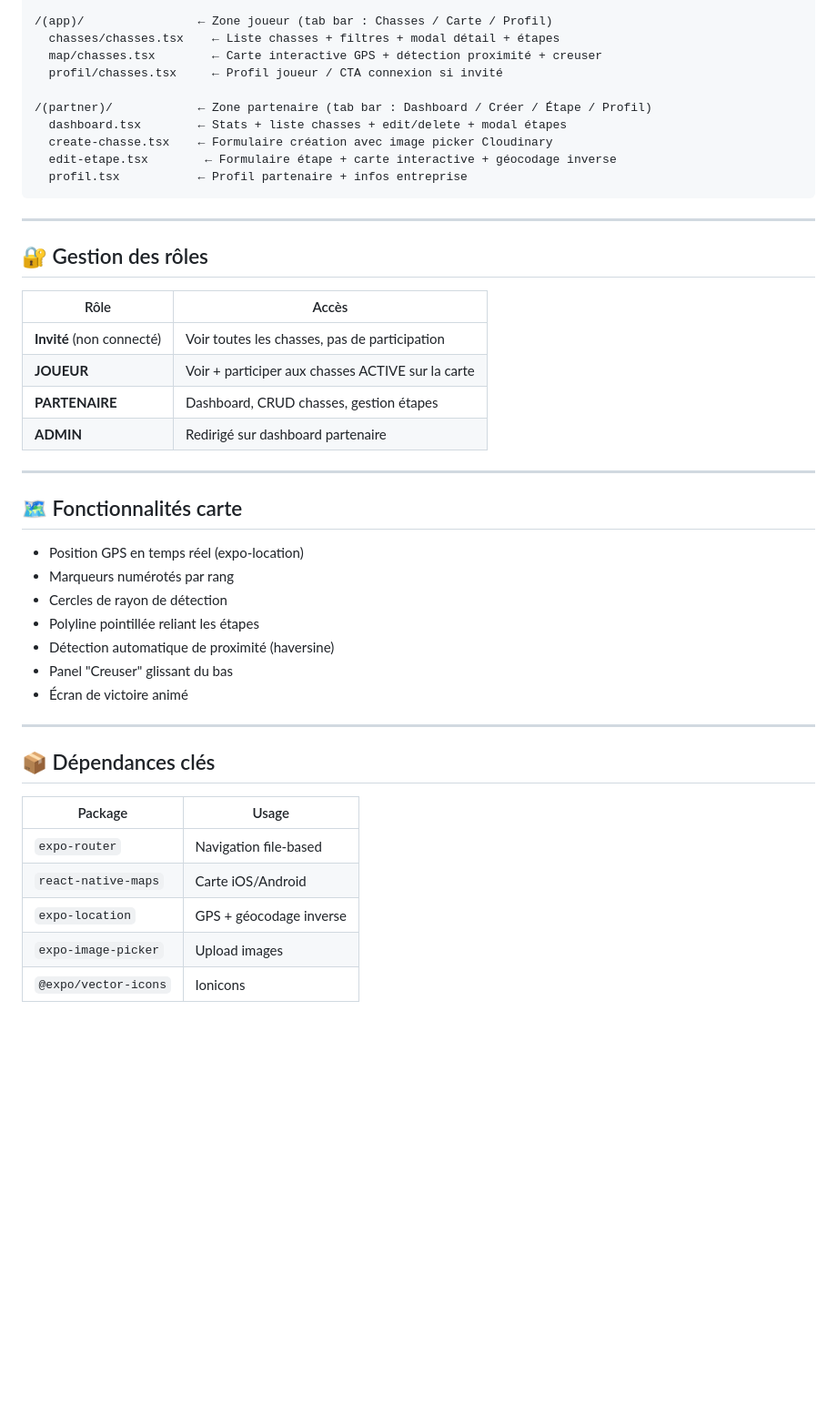
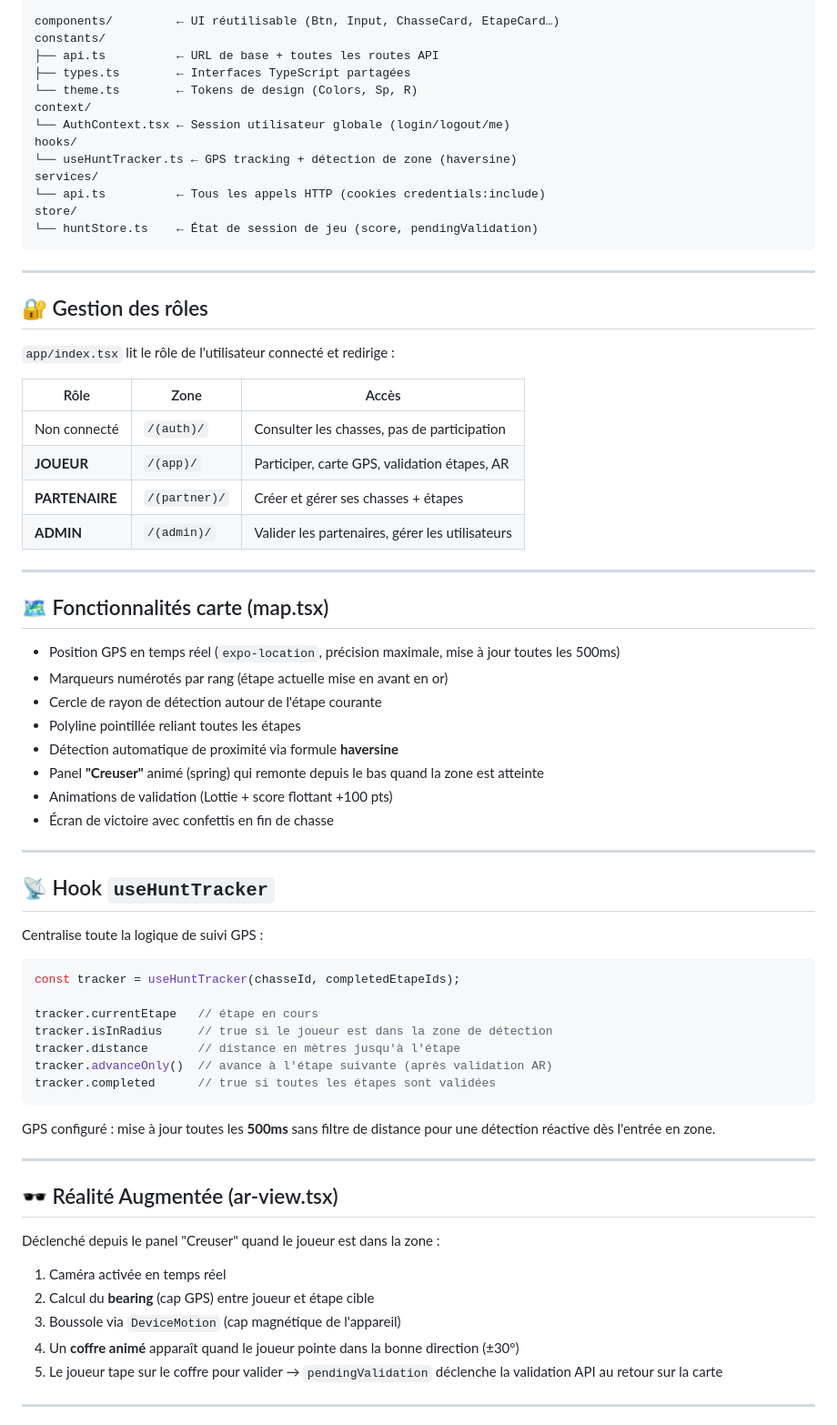
Before and after one commit to LootopiaJDA/frontend, a Markdown page: README.md, the part around one of its changes. Shown at 91% size. GitHub-like rendering; blank space fills up the shorter version.

Commit message:
docs: refonte complete README frontend

````diff
--- a/README.md
+++ b/README.md
@@ -55,47 +76,74 @@ app.enableCors({
 
-/(app)/                ← Zone joueur (tab bar : Chasses / Carte / Profil)
-  chasses/chasses.tsx    ← Liste chasses + filtres + modal détail + étapes
-  map/chasses.tsx        ← Carte interactive GPS + détection proximité + creuser
-  profil/chasses.tsx     ← Profil joueur / CTA connexion si invité
-
-/(partner)/            ← Zone partenaire (tab bar : Dashboard / Créer / Étape / Profil)
-  dashboard.tsx        ← Stats + liste chasses + edit/delete + modal étapes
-  create-chasse.tsx    ← Formulaire création avec image picker Cloudinary
-  edit-etape.tsx        ← Formulaire étape + carte interactive + géocodage inverse
-  profil.tsx           ← Profil partenaire + infos entreprise
+components/         ← UI réutilisable (Btn, Input, ChasseCard, EtapeCard…)
+constants/
+├── api.ts          ← URL de base + toutes les routes API
+├── types.ts        ← Interfaces TypeScript partagées
+└── theme.ts        ← Tokens de design (Colors, Sp, R)
+context/
+└── AuthContext.tsx ← Session utilisateur globale (login/logout/me)
+hooks/
+└── useHuntTracker.ts ← GPS tracking + détection de zone (haversine)
+services/
+└── api.ts          ← Tous les appels HTTP (cookies credentials:include)
+store/
+└── huntStore.ts    ← État de session de jeu (score, pendingValidation)
 ```
 
 ---
 
 ## 🔐 Gestion des rôles
 
-| Rôle | Accès |
-|------|-------|
-| **Invité** (non connecté) | Voir toutes les chasses, pas de participation |
-| **JOUEUR** | Voir + participer aux chasses ACTIVE sur la carte |
-| **PARTENAIRE** | Dashboard, CRUD chasses, gestion étapes |
-| **ADMIN** | Redirigé sur dashboard partenaire |
+`app/index.tsx` lit le rôle de l'utilisateur connecté et redirige :
+
+| Rôle | Zone | Accès |
+|------|------|-------|
+| Non connecté | `/(auth)/` | Consulter les chasses, pas de participation |
+| **JOUEUR** | `/(app)/` | Participer, carte GPS, validation étapes, AR |
+| **PARTENAIRE** | `/(partner)/` | Créer et gérer ses chasses + étapes |
+| **ADMIN** | `/(admin)/` | Valider les partenaires, gérer les utilisateurs |
 
 ---
 
-## 🗺️ Fonctionnalités carte
+## 🗺️ Fonctionnalités carte (map.tsx)
 
-- Position GPS en temps réel (expo-location)
-- Marqueurs numérotés par rang
-- Cercles de rayon de détection
-- Polyline pointillée reliant les étapes
-- Détection automatique de proximité (haversine)
-- Panel "Creuser" glissant du bas
-- Écran de victoire animé
+- Position GPS en temps réel (`expo-location`, précision maximale, mise à jour toutes les 500ms)
+- Marqueurs numérotés par rang (étape actuelle mise en avant en or)
+- Cercle de rayon de détection autour de l'étape courante
+- Polyline pointillée reliant toutes les étapes
+- Détection automatique de proximité via formule **haversine**
+- Panel **"Creuser"** animé (spring) qui remonte depuis le bas quand la zone est atteinte
+- Animations de validation (Lottie + score flottant +100 pts)
+- Écran de victoire avec confettis en fin de chasse
 
 ---
 
-## 📦 Dépendances clés
+## 📡 Hook `useHuntTracker`
 
-| Package | Usage |
-|---------|-------|
-| `expo-router` | Navigation file-based |
-| `react-native-maps` | Carte iOS/Android |
-| `expo-location` | GPS + géocodage inverse |
-| `expo-image-picker` | Upload images |
-| `@expo/vector-icons` | Ionicons |
+Centralise toute la logique de suivi GPS :
+
+```ts
+const tracker = useHuntTracker(chasseId, completedEtapeIds);
+
+tracker.currentEtape   // étape en cours
+tracker.isInRadius     // true si le joueur est dans la zone de détection
+tracker.distance       // distance en mètres jusqu'à l'étape
+tracker.advanceOnly()  // avance à l'étape suivante (après validation AR)
+tracker.completed      // true si toutes les étapes sont validées
+```
+
+GPS configuré : mise à jour toutes les **500ms** sans filtre de distance pour une détection réactive dès l'entrée en zone.
+
+---
+
+## 🕶️ Réalité Augmentée (ar-view.tsx)
+
+Déclenché depuis le panel "Creuser" quand le joueur est dans la zone :
+
+1. Caméra activée en temps réel
+2. Calcul du **bearing** (cap GPS) entre joueur et étape cible
+3. Boussole via `DeviceMotion` (cap magnétique de l'appareil)
+4. Un **coffre animé** apparaît quand le joueur pointe dans la bonne direction (±30°)
+5. Le joueur tape sur le coffre pour valider → `pendingValidation` déclenche la validation API au retour sur la carte
+
+---
+
````
Also changed, not shown: other parts of README.md (+73 -36 lines).
